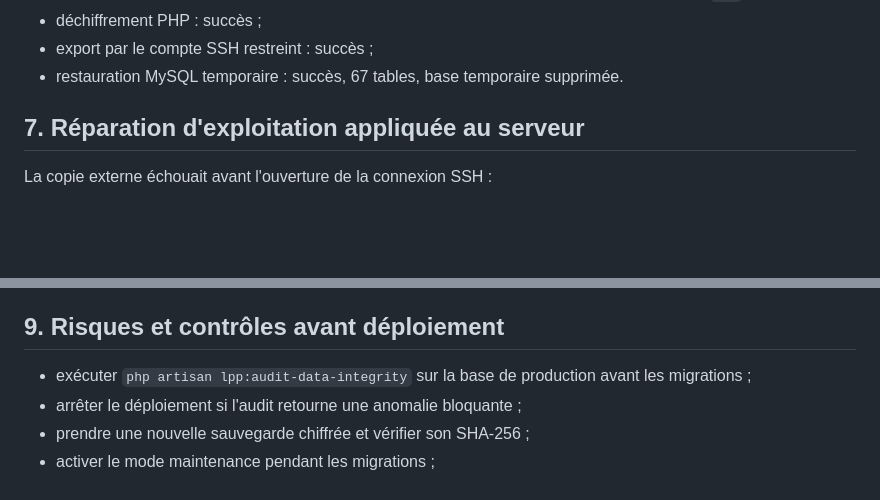
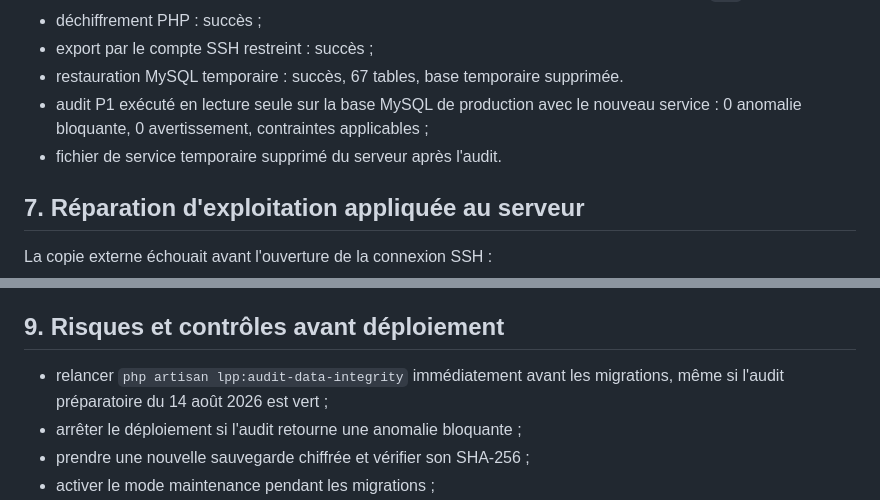
Before and after one commit to Jledtt/lycee-pagnidibsom-logiciel, a Markdown page: docs/rapport-final-securisation-p0-p1.md, 2 parts joined by grey strips. Rendered like a GitHub page; blank space fills up the shorter version.

Commit message:
docs: consigner l’audit de production

```diff
--- a/docs/rapport-final-securisation-p0-p1.md
+++ b/docs/rapport-final-securisation-p0-p1.md
@@ -166,6 +166,8 @@ Les tests destructifs sont volontairement ignorés sur tablette et mobile. Cette
 - déchiffrement PHP : succès ;
 - export par le compte SSH restreint : succès ;
 - restauration MySQL temporaire : succès, 67 tables, base temporaire supprimée.
+- audit P1 exécuté en lecture seule sur la base MySQL de production avec le nouveau service : 0 anomalie bloquante, 0 avertissement, contraintes applicables ;
+- fichier de service temporaire supprimé du serveur après l'audit.
 
 ## 7. Réparation d'exploitation appliquée au serveur
 
@@ -217,7 +219,7 @@ Ils sont protégés en `600` et hors de la racine Web, mais ils dupliquent des s
 
 ## 9. Risques et contrôles avant déploiement
 
-- exécuter `php artisan lpp:audit-data-integrity` sur la base de production avant les migrations ;
+- relancer `php artisan lpp:audit-data-integrity` immédiatement avant les migrations, même si l'audit préparatoire du 14 août 2026 est vert ;
 - arrêter le déploiement si l'audit retourne une anomalie bloquante ;
 - prendre une nouvelle sauvegarde chiffrée et vérifier son SHA-256 ;
 - activer le mode maintenance pendant les migrations ;
```
